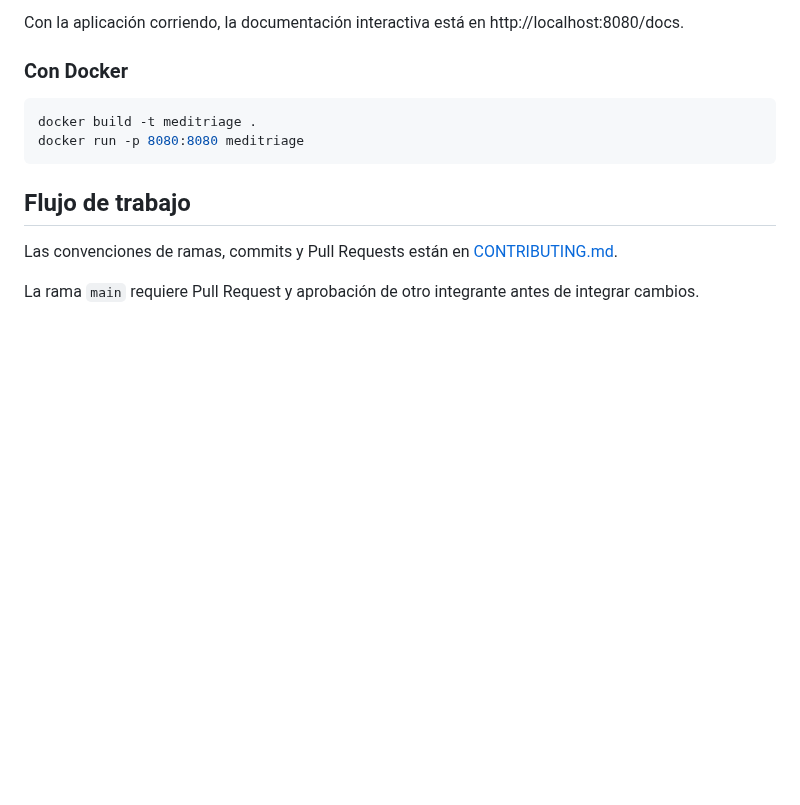
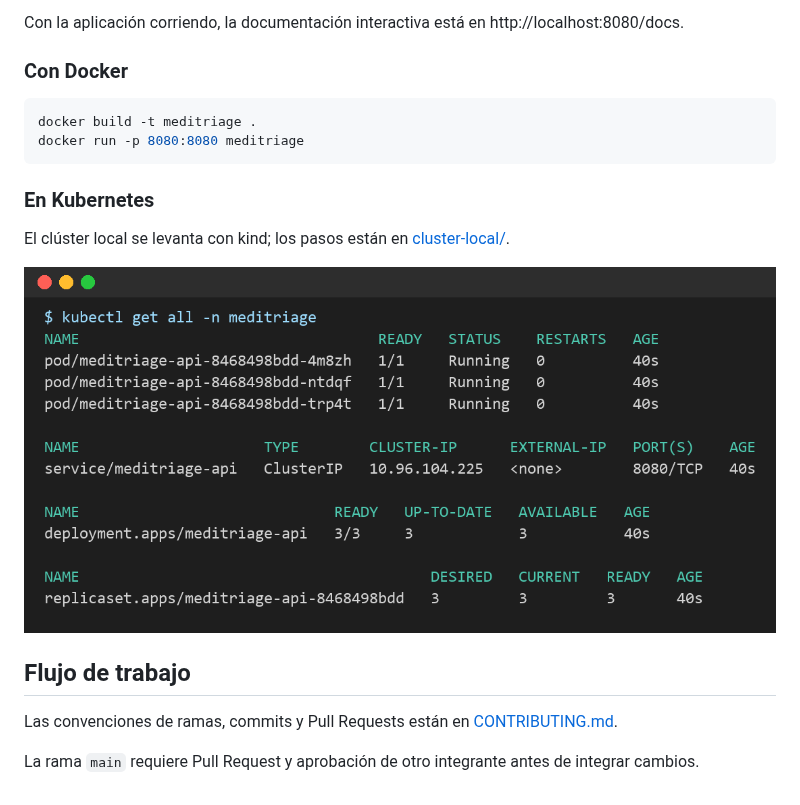
Before and after one commit to constanzavaldiviadiaz-svg/meditriage, a Markdown page: README.md, the part around the change. GitHub-like rendering; pictures changed too: docs/img/kubectl-get-all.png (added); blank space fills up the shorter version.

````diff
--- a/README.md
+++ b/README.md
@@ -60,6 +60,12 @@ docker build -t meditriage .
 docker run -p 8080:8080 meditriage
 ```
 
+### En Kubernetes
+
+El clúster local se levanta con kind; los pasos están en [cluster-local/](cluster-local/README.md).
+
+![kubectl get all -n meditriage](docs/img/kubectl-get-all.png)
+
 ## Flujo de trabajo
 
 Las convenciones de ramas, commits y Pull Requests están en [CONTRIBUTING.md](CONTRIBUTING.md).
````
Also changed, not shown: cluster-local/README.md (added, +72 -0 lines), 3 other files.
